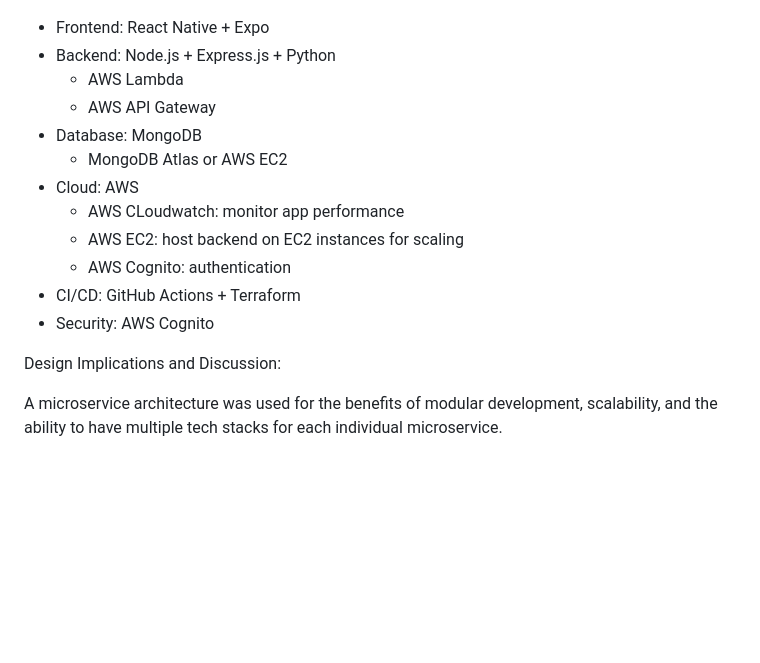
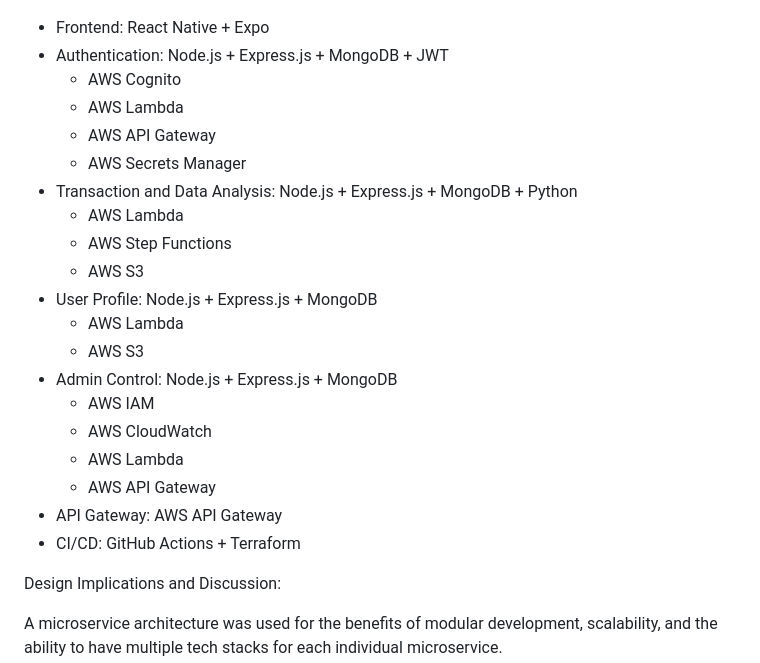
Before and after one commit to EC528-Fall-2024/phone-pay-budget-tracker, a Markdown page: README.md, the part around the change. GitHub-like rendering; blank space fills up the shorter version.

```diff
--- a/README.md
+++ b/README.md
@@ -37,17 +37,25 @@ Out of Scope:
 Global Architectural Structure:
 ![software architecture](/images/architecture.png)
 - Frontend: React Native + Expo
-- Backend: Node.js + Express.js + Python
-   - AWS Lambda
-   - AWS API Gateway
-- Database: MongoDB
-  - MongoDB Atlas or AWS EC2
-- Cloud: AWS
-  - AWS CLoudwatch: monitor app performance
-  - AWS EC2: host backend on EC2 instances for scaling
-  - AWS Cognito: authentication
+- Authentication: Node.js + Express.js + MongoDB + JWT
+  - AWS Cognito
+  - AWS Lambda
+  - AWS API Gateway
+  - AWS Secrets Manager
+- Transaction and Data Analysis: Node.js + Express.js + MongoDB + Python
+  - AWS Lambda
+  - AWS Step Functions
+  - AWS S3
+- User Profile: Node.js + Express.js + MongoDB
+  - AWS Lambda
+  - AWS S3
+- Admin Control: Node.js + Express.js + MongoDB
+  - AWS IAM
+  - AWS CloudWatch
+  - AWS Lambda
+  - AWS API Gateway
+- API Gateway: AWS API Gateway
 - CI/CD: GitHub Actions + Terraform
-- Security: AWS Cognito
 
 Design Implications and Discussion:
 
```
